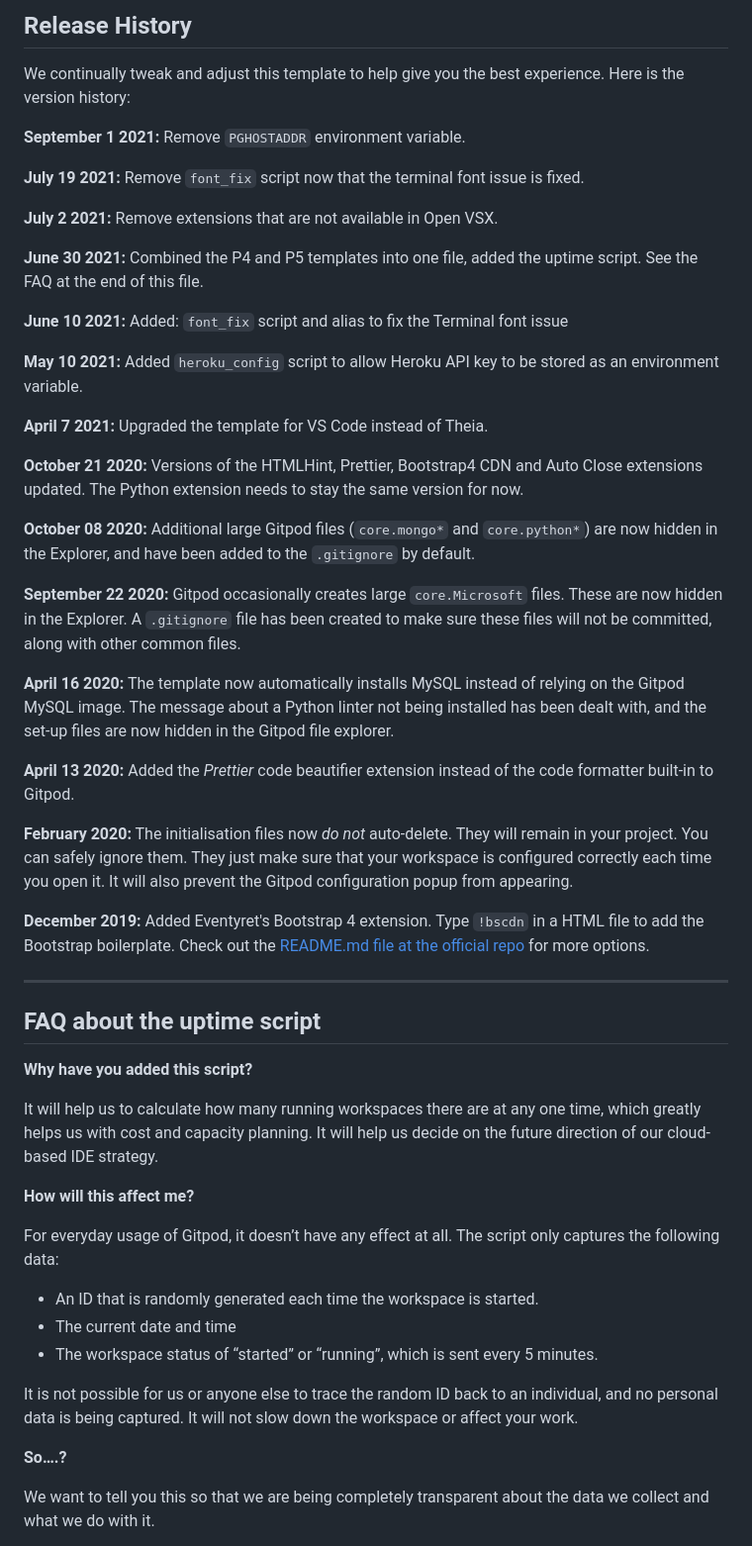
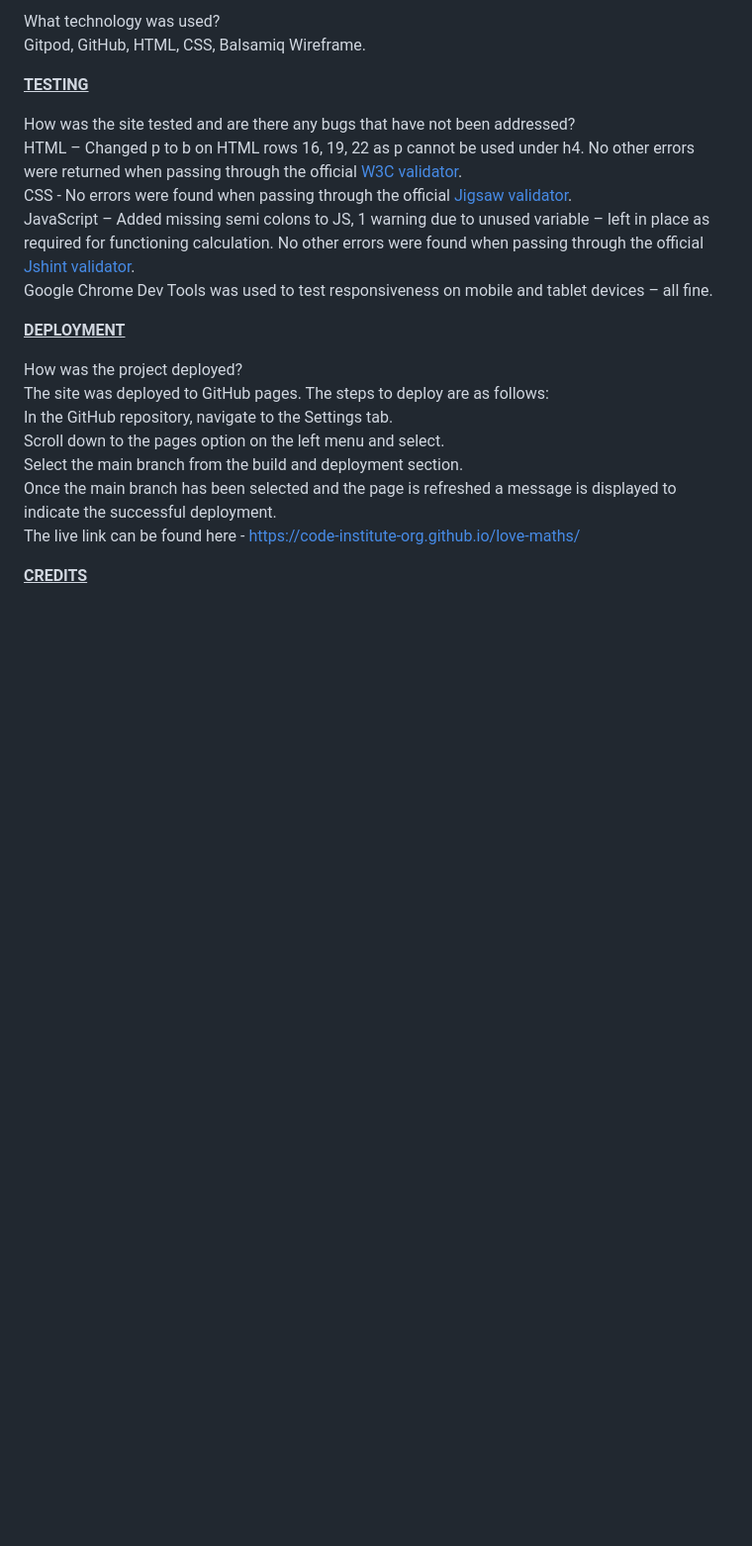
Before and after one commit to BFO1715/Weighing-Control-System, a Markdown page: README.md, the part around the change printed below. Shown: that part at 99% size. GitHub-like rendering; blank space fills up the shorter version.

```diff
--- a/README.md
+++ b/README.md
@@ -38,55 +43,24 @@ You can now use the `heroku` CLI program - try running `heroku apps` to confirm
 
-## Release History
+What technology was used?<br>
+Gitpod, GitHub, HTML, CSS, Balsamiq Wireframe.
 
-We continually tweak and adjust this template to help give you the best experience. Here is the version history:
+<strong><u>TESTING</u></strong>
 
-**September 1 2021:** Remove `PGHOSTADDR` environment variable.
+How was the site tested and are there any bugs that have not been addressed?<br>
+HTML – Changed p to b on HTML rows 16, 19, 22 as p cannot be used under h4. No other errors were returned when passing through the official [W3C validator](https://validator.w3.org/nu/?doc=https%3A%2F%2Fcode-institute-org.github.io%2Flove-maths%2F).<br>
+CSS - No errors were found when passing through the official [Jigsaw validator](https://jigsaw.w3.org/css-validator/).<br>
+JavaScript – Added missing semi colons to JS, 1 warning due to unused variable – left in place as required for functioning calculation. No other errors were found when passing through the official [Jshint validator](https://jshint.com/).<br>
+Google Chrome Dev Tools was used to test responsiveness on mobile and tablet devices – all fine.
 
-**July 19 2021:** Remove `font_fix` script now that the terminal font issue is fixed.
+<strong><u>DEPLOYMENT</u></strong>
 
-**July 2 2021:** Remove extensions that are not available in Open VSX.
+How was the project deployed?<br>
+The site was deployed to GitHub pages. The steps to deploy are as follows:<br>
+In the GitHub repository, navigate to the Settings tab.<br>
+Scroll down to the pages option on the left menu and select.<br>
+Select the main branch from the build and deployment section.<br>
+Once the main branch has been selected and the page is refreshed a message is displayed to indicate the successful deployment.<br>
+The live link can be found here - https://code-institute-org.github.io/love-maths/
 
-**June 30 2021:** Combined the P4 and P5 templates into one file, added the uptime script. See the FAQ at the end of this file.
+<strong><u>CREDITS</u></strong>
 
-**June 10 2021:** Added: `font_fix` script and alias to fix the Terminal font issue
-
-**May 10 2021:** Added `heroku_config` script to allow Heroku API key to be stored as an environment variable.
-
-**April 7 2021:** Upgraded the template for VS Code instead of Theia.
-
-**October 21 2020:** Versions of the HTMLHint, Prettier, Bootstrap4 CDN and Auto Close extensions updated. The Python extension needs to stay the same version for now.
-
-**October 08 2020:** Additional large Gitpod files (`core.mongo*` and `core.python*`) are now hidden in the Explorer, and have been added to the `.gitignore` by default.
-
-**September 22 2020:** Gitpod occasionally creates large `core.Microsoft` files. These are now hidden in the Explorer. A `.gitignore` file has been created to make sure these files will not be committed, along with other common files.
-
-**April 16 2020:** The template now automatically installs MySQL instead of relying on the Gitpod MySQL image. The message about a Python linter not being installed has been dealt with, and the set-up files are now hidden in the Gitpod file explorer.
-
-**April 13 2020:** Added the _Prettier_ code beautifier extension instead of the code formatter built-in to Gitpod.
-
-**February 2020:** The initialisation files now _do not_ auto-delete. They will remain in your project. You can safely ignore them. They just make sure that your workspace is configured correctly each time you open it. It will also prevent the Gitpod configuration popup from appearing.
-
-**December 2019:** Added Eventyret's Bootstrap 4 extension. Type `!bscdn` in a HTML file to add the Bootstrap boilerplate. Check out the <a href="https://github.com/Eventyret/vscode-bcdn" target="_blank">README.md file at the official repo</a> for more options.
-
-------
-
-## FAQ about the uptime script
-
-**Why have you added this script?**
-
-It will help us to calculate how many running workspaces there are at any one time, which greatly helps us with cost and capacity planning. It will help us decide on the future direction of our cloud-based IDE strategy.
-
-**How will this affect me?**
-
-For everyday usage of Gitpod, it doesn’t have any effect at all. The script only captures the following data:
-
-- An ID that is randomly generated each time the workspace is started.
-- The current date and time
-- The workspace status of “started” or “running”, which is sent every 5 minutes.
-
-It is not possible for us or anyone else to trace the random ID back to an individual, and no personal data is being captured. It will not slow down the workspace or affect your work.
-
-**So….?**
-
-We want to tell you this so that we are being completely transparent about the data we collect and what we do with it.
-
```
Also changed, not shown: other parts of README.md (+31 -37 lines), assets/images/Description.png (added), assets/images/Indicator.png (added), assets/images/Wireframe.png (added).
